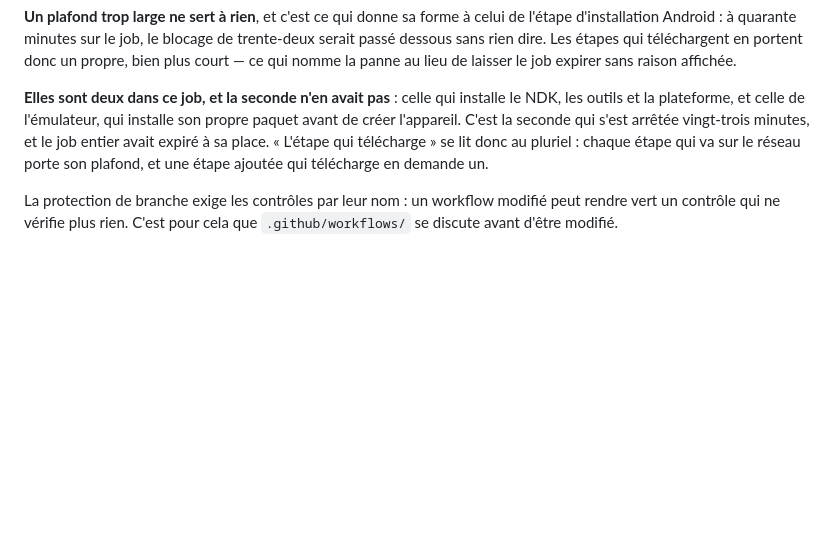
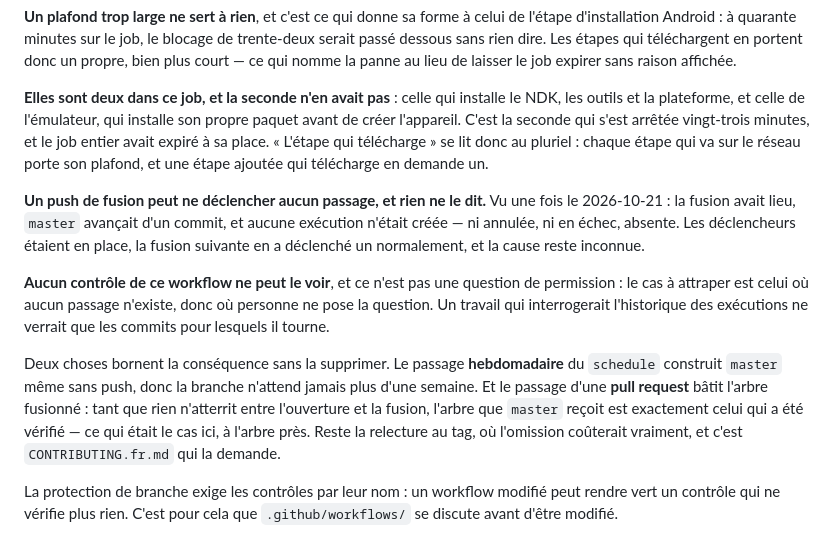
Before and after one commit to sprimault/screengine, a Markdown page: docs/construction.md, the part around the change. GitHub-like rendering; blank space fills up the shorter version.

Commit message:
docs(ci): un push de fusion peut ne déclencher aucun passage (#379)
***

docs(ci): a merge push can trigger no run at all

```diff
--- a/docs/construction.md
+++ b/docs/construction.md
@@ -870,6 +870,25 @@ arrêtée vingt-trois minutes, et le job entier avait expiré à sa place. « L'
 qui télécharge » se lit donc au pluriel : chaque étape qui va sur le réseau
 porte son plafond, et une étape ajoutée qui télécharge en demande un.
 
+**Un push de fusion peut ne déclencher aucun passage, et rien ne le dit.** Vu
+une fois le 2026-10-21 : la fusion avait lieu, `master` avançait d'un commit, et
+aucune exécution n'était créée — ni annulée, ni en échec, absente. Les
+déclencheurs étaient en place, la fusion suivante en a déclenché un normalement,
+et la cause reste inconnue.
+
+**Aucun contrôle de ce workflow ne peut le voir**, et ce n'est pas une question
+de permission : le cas à attraper est celui où aucun passage n'existe, donc où
+personne ne pose la question. Un travail qui interrogerait l'historique des
+exécutions ne verrait que les commits pour lesquels il tourne.
+
+Deux choses bornent la conséquence sans la supprimer. Le passage **hebdomadaire**
+du `schedule` construit `master` même sans push, donc la branche n'attend jamais
+plus d'une semaine. Et le passage d'une **pull request** bâtit l'arbre fusionné :
+tant que rien n'atterrit entre l'ouverture et la fusion, l'arbre que `master`
+reçoit est exactement celui qui a été vérifié — ce qui était le cas ici, à
+l'arbre près. Reste la relecture au tag, où l'omission coûterait vraiment, et
+c'est `CONTRIBUTING.fr.md` qui la demande.
+
 La protection de branche exige les contrôles par leur nom : un workflow modifié
 peut rendre vert un contrôle qui ne vérifie plus rien. C'est pour cela que
 `.github/workflows/` se discute avant d'être modifié.
```
Also changed, not shown: CONTRIBUTING.fr.md (+10 -0 lines), CONTRIBUTING.md (+8 -0 lines).
